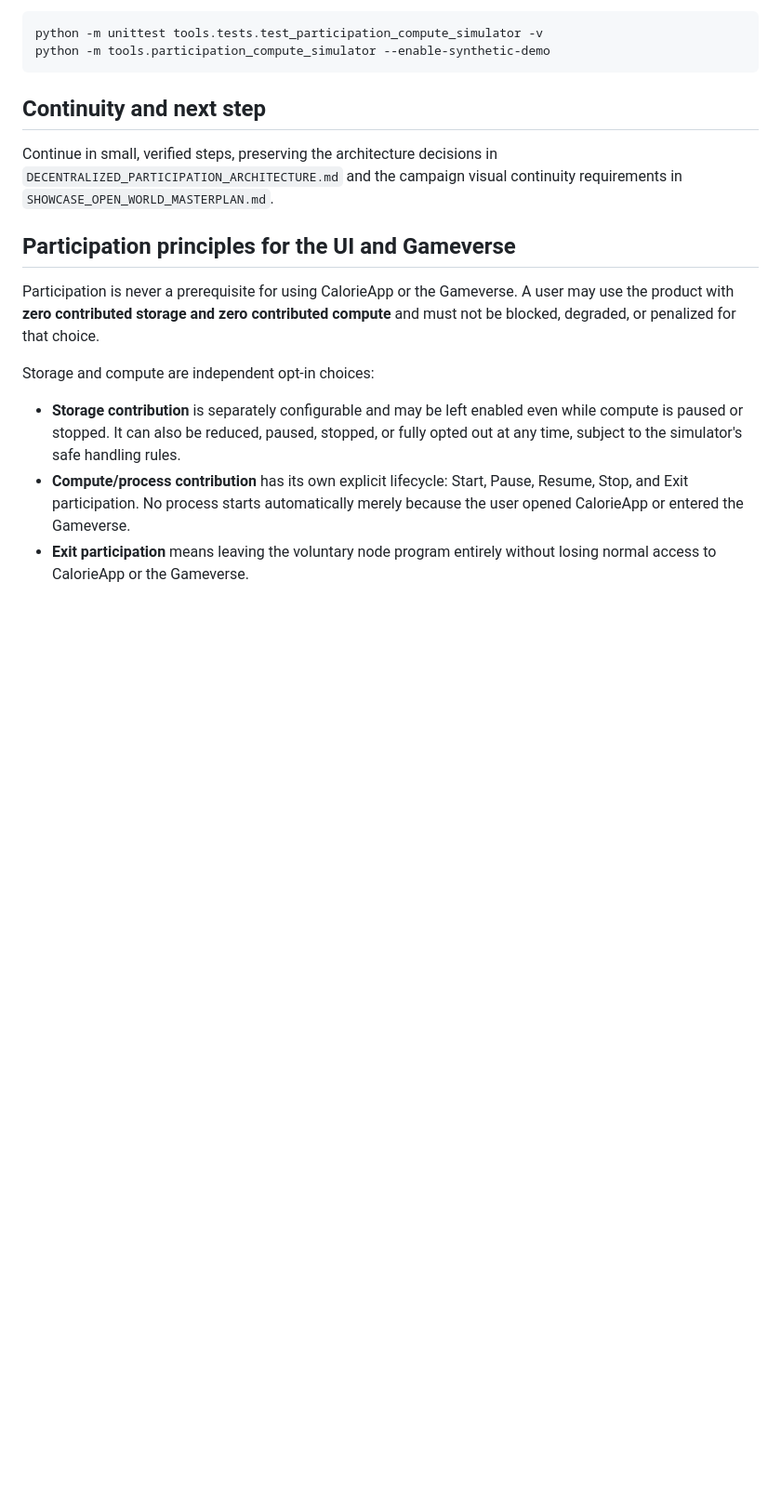
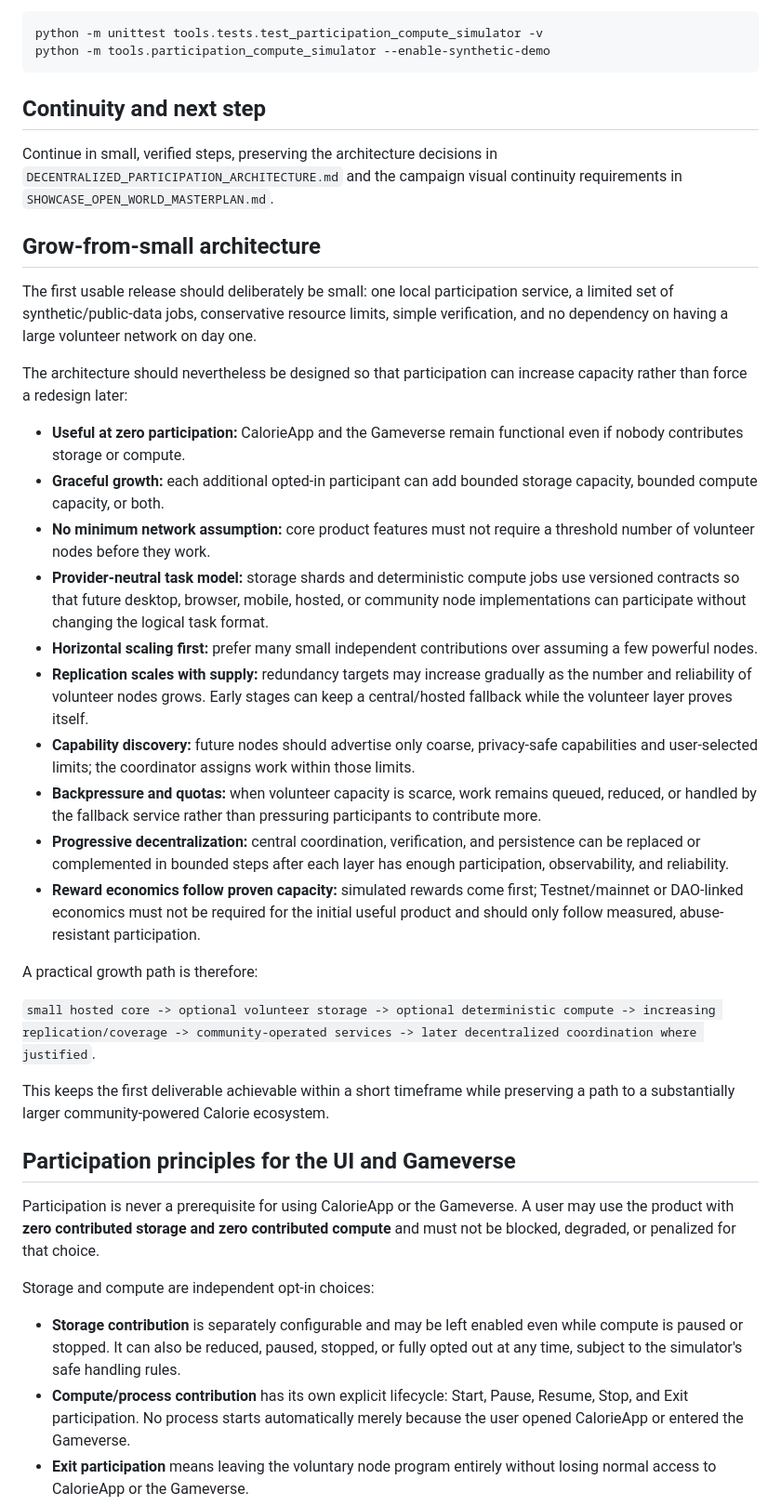
Before and after one commit to CalorieToken/CalorieApp, a Markdown page: docs/PARTICIPATION_SIMULATOR.md, the part around the change. Shown at 93% size. Drawn GitHub-style; blank space fills up the shorter version.

Commit message:
Define grow-from-small participation architecture

```diff
--- a/docs/PARTICIPATION_SIMULATOR.md
+++ b/docs/PARTICIPATION_SIMULATOR.md
@@ -183,6 +183,53 @@ Continue in small, verified steps, preserving the architecture decisions in
 `DECENTRALIZED_PARTICIPATION_ARCHITECTURE.md` and the campaign visual continuity
 requirements in `SHOWCASE_OPEN_WORLD_MASTERPLAN.md`.
 
+## Grow-from-small architecture
+
+The first usable release should deliberately be small: one local participation
+service, a limited set of synthetic/public-data jobs, conservative resource
+limits, simple verification, and no dependency on having a large volunteer
+network on day one.
+
+The architecture should nevertheless be designed so that participation can
+increase capacity rather than force a redesign later:
+
+- **Useful at zero participation:** CalorieApp and the Gameverse remain functional
+  even if nobody contributes storage or compute.
+- **Graceful growth:** each additional opted-in participant can add bounded storage
+  capacity, bounded compute capacity, or both.
+- **No minimum network assumption:** core product features must not require a
+  threshold number of volunteer nodes before they work.
+- **Provider-neutral task model:** storage shards and deterministic compute jobs
+  use versioned contracts so that future desktop, browser, mobile, hosted, or
+  community node implementations can participate without changing the logical
+  task format.
+- **Horizontal scaling first:** prefer many small independent contributions over
+  assuming a few powerful nodes.
+- **Replication scales with supply:** redundancy targets may increase gradually as
+  the number and reliability of volunteer nodes grows. Early stages can keep a
+  central/hosted fallback while the volunteer layer proves itself.
+- **Capability discovery:** future nodes should advertise only coarse, privacy-safe
+  capabilities and user-selected limits; the coordinator assigns work within
+  those limits.
+- **Backpressure and quotas:** when volunteer capacity is scarce, work remains
+  queued, reduced, or handled by the fallback service rather than pressuring
+  participants to contribute more.
+- **Progressive decentralization:** central coordination, verification, and
+  persistence can be replaced or complemented in bounded steps after each layer
+  has enough participation, observability, and reliability.
+- **Reward economics follow proven capacity:** simulated rewards come first;
+  Testnet/mainnet or DAO-linked economics must not be required for the initial
+  useful product and should only follow measured, abuse-resistant participation.
+
+A practical growth path is therefore:
+
+`small hosted core -> optional volunteer storage -> optional deterministic compute
+-> increasing replication/coverage -> community-operated services -> later
+decentralized coordination where justified`.
+
+This keeps the first deliverable achievable within a short timeframe while
+preserving a path to a substantially larger community-powered Calorie ecosystem.
+
 ## Participation principles for the UI and Gameverse
 
 Participation is never a prerequisite for using CalorieApp or the Gameverse.
```
